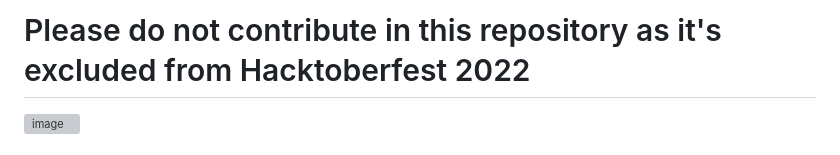
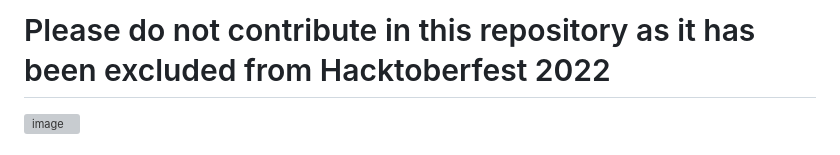
Before and after one commit to kishanrajput23/Hacktoberfest-2022, a Markdown page: README.md, the part around the change. Rendered like a GitHub page; grey boxes are pictures that could not be loaded.

```diff
--- a/README.md
+++ b/README.md
@@ -1,4 +1,4 @@
-# Please do not contribute in this repository as it's excluded from Hacktoberfest 2022
+# Please do not contribute in this repository as it has been excluded from Hacktoberfest 2022
 
 ![image](https://user-images.githubusercontent.com/70385488/193384317-b439dfe2-d313-49f7-9aca-81bd5de699b2.png)
 
```
